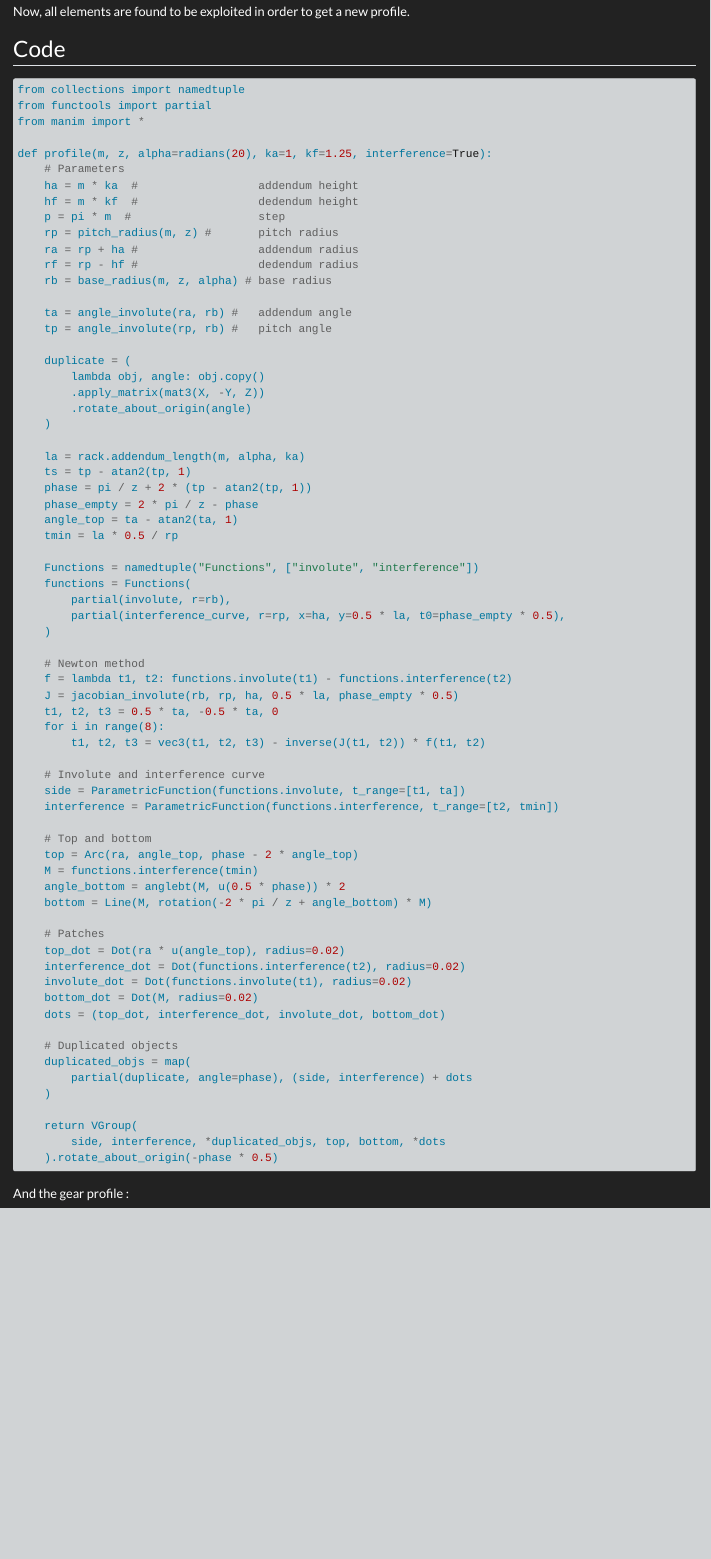
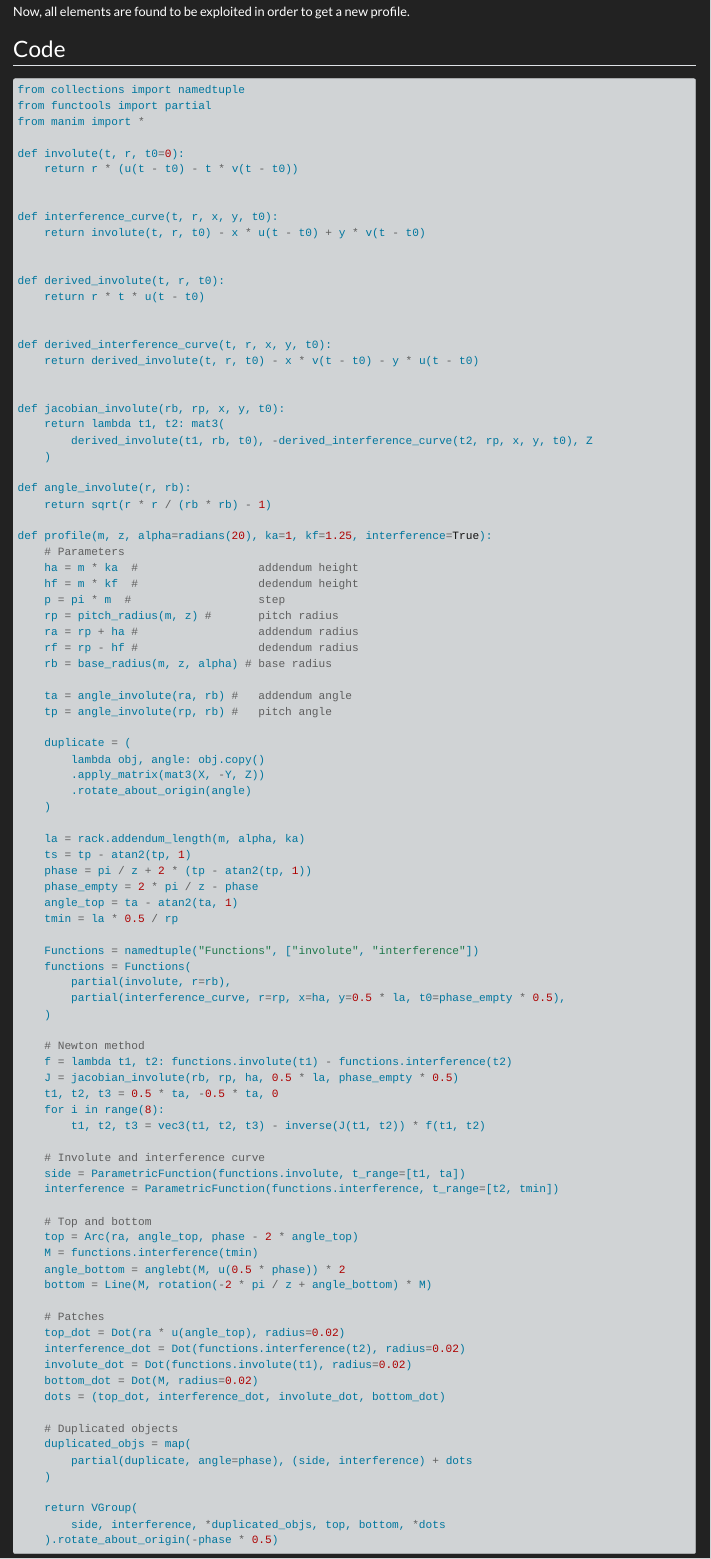
Before and after one commit to bourbonut/bourbonut.github.io, a Quarto document (posts/involute-spur-gear/index.qmd): the page in a window 1100 px wide, from 5640 px down. Rendered offline with R 4.5, knitr and Pandoc in place of Quarto, with nearby package versions.

Commit message:
Updated the article about involute spur gears

```diff
--- a/posts/involute-spur-gear/index.qmd
+++ b/posts/involute-spur-gear/index.qmd
@@ -258,6 +258,30 @@ from collections import namedtuple
 from functools import partial
 from manim import *
 
+def involute(t, r, t0=0):
+    return r * (u(t - t0) - t * v(t - t0))
+
+
+def interference_curve(t, r, x, y, t0):
+    return involute(t, r, t0) - x * u(t - t0) + y * v(t - t0)
+
+
+def derived_involute(t, r, t0):
+    return r * t * u(t - t0)
+
+
+def derived_interference_curve(t, r, x, y, t0):
+    return derived_involute(t, r, t0) - x * v(t - t0) - y * u(t - t0)
+
+
+def jacobian_involute(rb, rp, x, y, t0):
+    return lambda t1, t2: mat3(
+        derived_involute(t1, rb, t0), -derived_interference_curve(t2, rp, x, y, t0), Z
+    )
+
+def angle_involute(r, rb):
+    return sqrt(r * r / (rb * rb) - 1)
+
 def profile(m, z, alpha=radians(20), ka=1, kf=1.25, interference=True):
     # Parameters
     ha = m * ka  #                  addendum height
```
